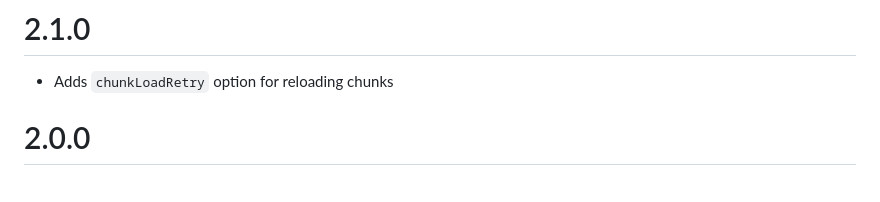
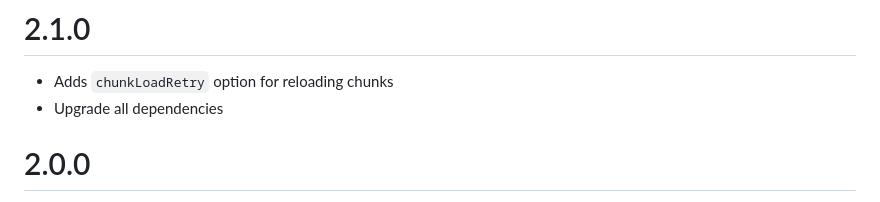
Before and after one commit to KidkArolis/jetpack, a Markdown page: CHANGELOG.md, the part around the change. Rendered like a GitHub page.

Commit message:
Update CHANGELOG with dep upgrades

```diff
--- a/CHANGELOG.md
+++ b/CHANGELOG.md
@@ -1,6 +1,7 @@
 # 2.1.0
 
 - Adds `chunkLoadRetry` option for reloading chunks
+- Upgrade all dependencies
 
 # 2.0.0
 
```
